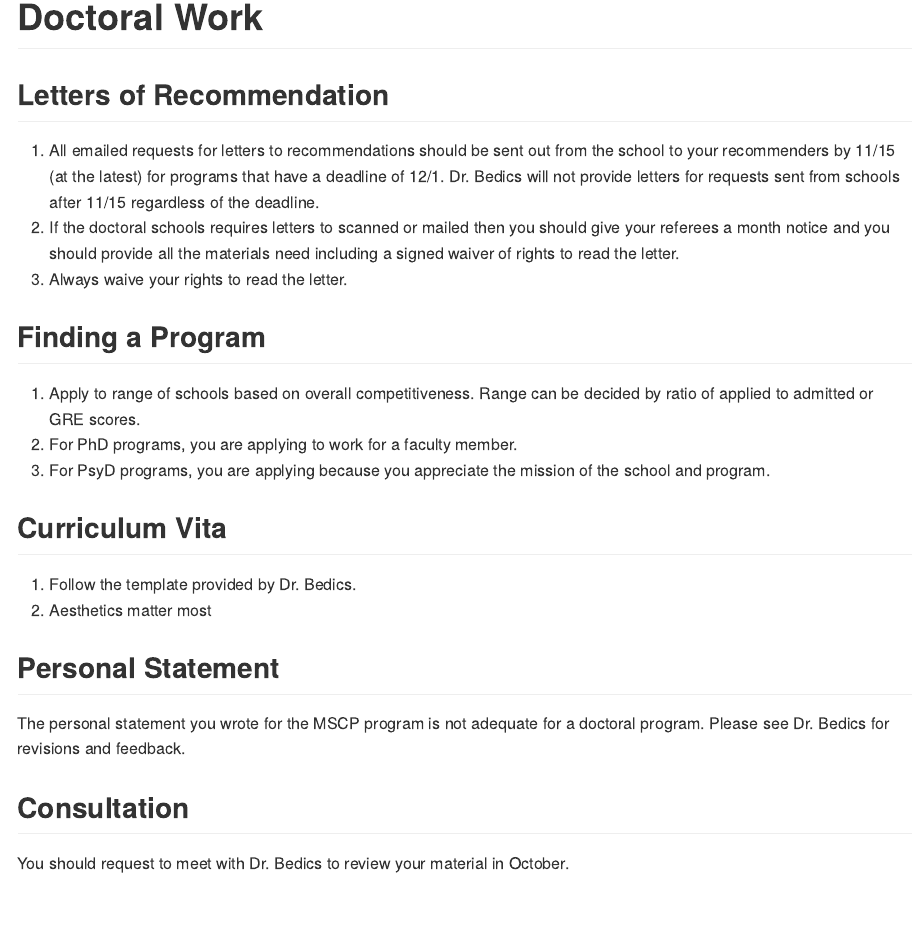
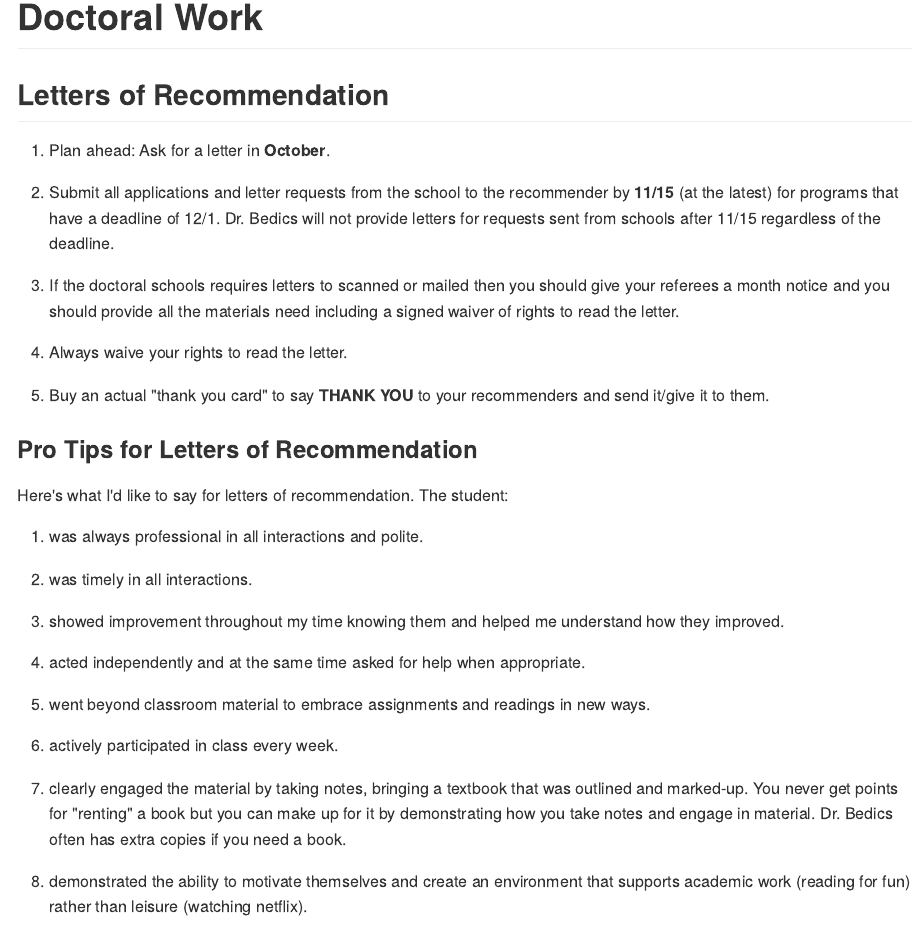
Before and after one commit to CLU-MSCP/programhandbook, an R Markdown document (03-DoctoralWork.Rmd): the page in a window 1100 px wide, from its top. The pictures show the output file docs/03-DoctoralWork.md that the author committed with the source, drawn offline in the style of GitHub.

Commit message:
introd professionalism,etc.

```diff
--- a/03-DoctoralWork.Rmd
+++ b/03-DoctoralWork.Rmd
@@ -2,9 +2,35 @@
 
 ## Letters of Recommendation
 
-1. All emailed requests for letters to recommendations should be sent out from the school to your recommenders by 11/15 (at the latest) for programs that have a deadline of 12/1.  Dr. Bedics will not provide letters for requests sent from schools after 11/15 regardless of the deadline.
-2. If the doctoral schools requires letters to scanned or mailed then you should give your referees a month notice and you should provide all the materials need including a signed waiver of rights to read the letter.
-3. Always waive your rights to read the letter.
+1. Plan ahead: Ask for a letter in **October**.
+
+2. Submit all applications and letter requests from the school to the recommender by **11/15** (at the latest) for programs that have a deadline of 12/1.  Dr. Bedics will not provide letters for requests sent from schools after 11/15 regardless of the deadline.
+
+3. If the doctoral schools requires letters to scanned or mailed then you should give your referees a month notice and you should provide all the materials need including a signed waiver of rights to read the letter.
+
+4. Always waive your rights to read the letter.
+
+5. Buy an actual "thank you card" to say **THANK YOU** to your recommenders and send it/give it to them.
+
+### Pro Tips for Letters of Recommendation
+
+Here's what I'd like to say for letters of recommendation. The student:
+
+1. was always professional in all interactions and polite.
+
+2. was timely in all interactions.
+
+3. showed improvement throughout my time knowing them and helped me understand how they improved.
+
+4. acted independently and at the same time asked for help when appropriate.
+
+5. went beyond classroom material to embrace assignments and readings in new ways.
+
+6. actively participated in class every week.
+
+7. clearly engaged the material by taking notes, bringing a textbook that was outlined and marked-up.  You never get points for "renting" a book but you can make up for it by demonstrating how you take notes and engage in material.  Dr. Bedics often has extra copies if you need a book.
+
+8. demonstrated the ability to motivate themselves and create an environment that supports academic work (reading for fun) rather than leisure (watching netflix).
 
 ## Finding a Program
 
```
Also changed, not shown: 01-Introduction.Rmd (+10 -1 lines), 02-Professionalism.Rmd (+23 -0 lines), docs/01-Introduction.md, docs/02-Professionalism.md, docs/03-DoctoralWork.md, docs/search_index.json, 7 other files.
